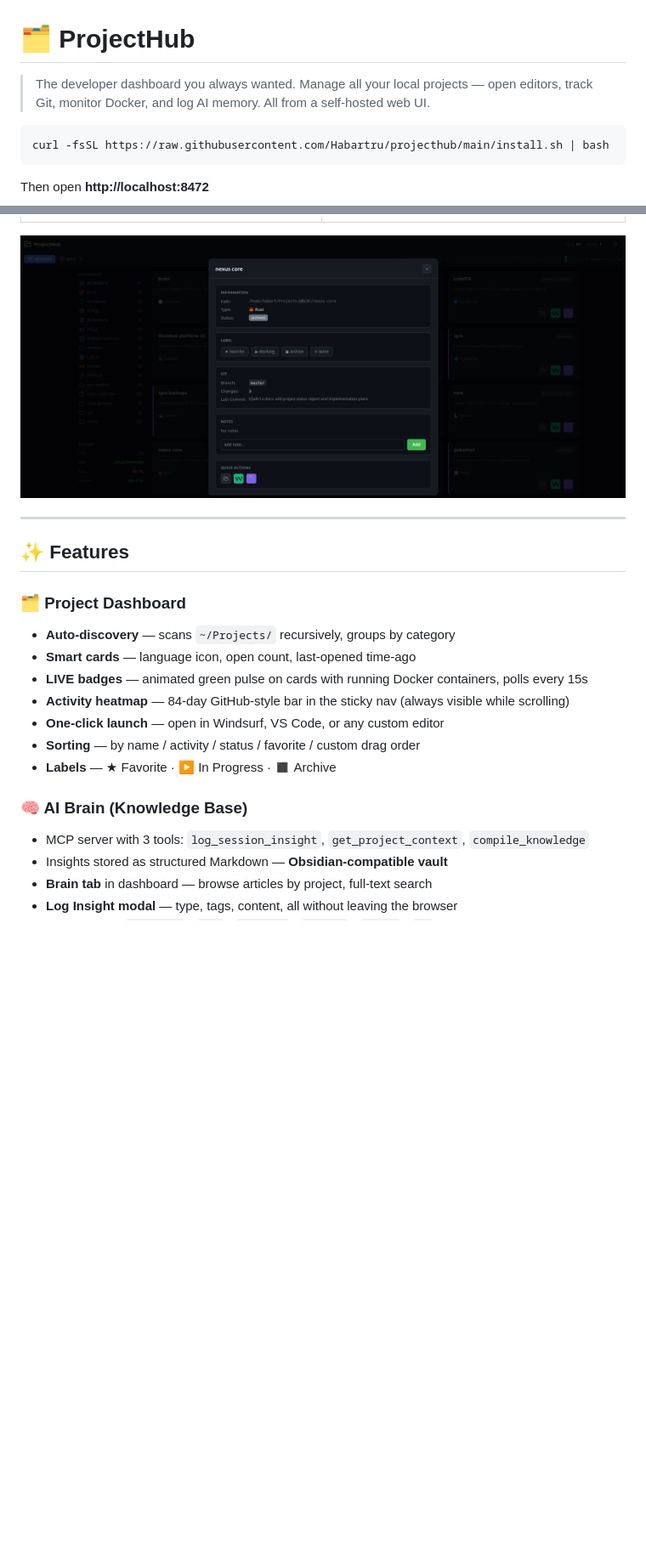
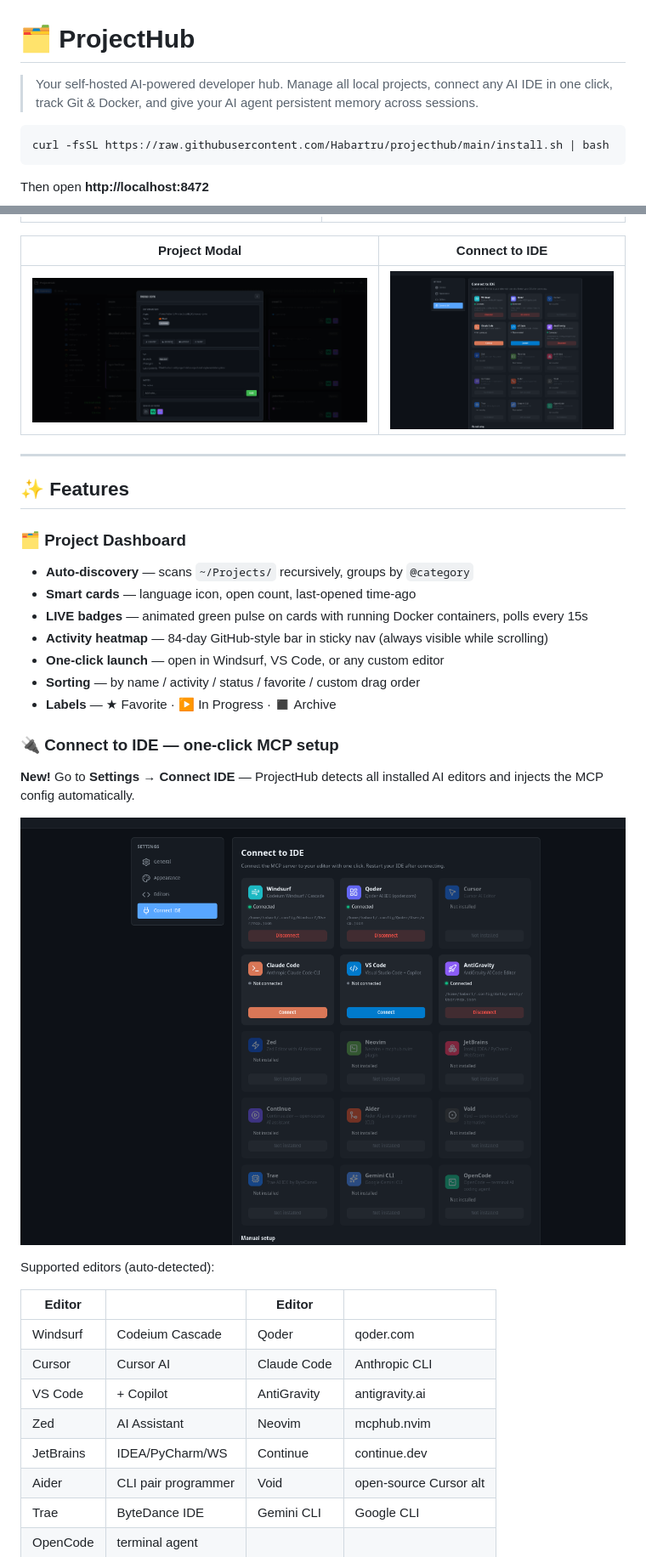
Before and after one commit to Habartru/projecthub, a Markdown page: README.md, 2 parts joined by grey strips. Shown at 85% size. Rendered like a GitHub page; pictures changed too: docs/assets/screenshot-connect.png (added); blank space fills up the shorter version.

````diff
--- a/README.md
+++ b/README.md
@@ -1,6 +1,6 @@
 # 🗂 ProjectHub
 
-> The developer dashboard you always wanted. Manage all your local projects — open editors, track Git, monitor Docker, and log AI memory. All from a self-hosted web UI.
+> Your self-hosted AI-powered developer hub. Manage all local projects, connect any AI IDE in one click, track Git & Docker, and give your AI agent persistent memory across sessions.
 
 ```bash
 curl -fsSL https://raw.githubusercontent.com/Habartru/projecthub/main/install.sh | bash
@@ -16,7 +16,9 @@ Then open **http://localhost:8472**
 |------|-------|
 | ![Dark theme](docs/assets/screenshot-dark.png) | ![Light theme](docs/assets/screenshot-light.png) |
 
-![Modal](docs/assets/screenshot-modal.png)
+| Project Modal | Connect to IDE |
+|---------------|----------------|
+| ![Modal](docs/assets/screenshot-modal.png) | ![Connect IDE](docs/assets/screenshot-connect.png) |
 
 ---
 
@@ -24,17 +26,30 @@ Then open **http://localhost:8472**
 
 ### 🗂 Project Dashboard
 
-- **Auto-discovery** — scans `~/Projects/` recursively, groups by category
+- **Auto-discovery** — scans `~/Projects/` recursively, groups by `@category`
 - **Smart cards** — language icon, open count, last-opened time-ago
 - **LIVE badges** — animated green pulse on cards with running Docker containers, polls every 15s
-- **Activity heatmap** — 84-day GitHub-style bar in the sticky nav (always visible while scrolling)
+- **Activity heatmap** — 84-day GitHub-style bar in sticky nav (always visible while scrolling)
 - **One-click launch** — open in Windsurf, VS Code, or any custom editor
 - **Sorting** — by name / activity / status / favorite / custom drag order
 - **Labels** — ★ Favorite · ▶ In Progress · ◼ Archive
 
-### 🧠 AI Brain (Knowledge Base)
+### 🔌 Connect to IDE — one-click MCP setup
 
-- MCP server with 3 tools: `log_session_insight`, `get_project_context`, `compile_knowledge`
-- Insights stored as structured Markdown — **Obsidian-compatible vault**
-- **Brain tab** in dashboard — browse articles by project, full-text search
-- **Log Insight modal** — type, tags, content, all without leaving the browser
+**New!** Go to **Settings → Connect IDE** — ProjectHub detects all installed AI editors and injects the MCP config automatically.
+
+![Connect IDE](docs/assets/screenshot-connect.png)
+
+Supported editors (auto-detected):
+
+| Editor | | Editor | |
+|--------|-|--------|-|
+| Windsurf | Codeium Cascade | Qoder | qoder.com |
+| Cursor | Cursor AI | Claude Code | Anthropic CLI |
+| VS Code | + Copilot | AntiGravity | antigravity.ai |
+| Zed | AI Assistant | Neovim | mcphub.nvim |
+| JetBrains | IDEA/PyCharm/WS | Continue | continue.dev |
+| Aider | CLI pair programmer | Void | open-source Cursor alt |
+| Trae | ByteDance IDE | Gemini CLI | Google CLI |
+| OpenCode | terminal agent | | |
+
````
Also changed, not shown: other parts of README.md (+152 -131 lines).
